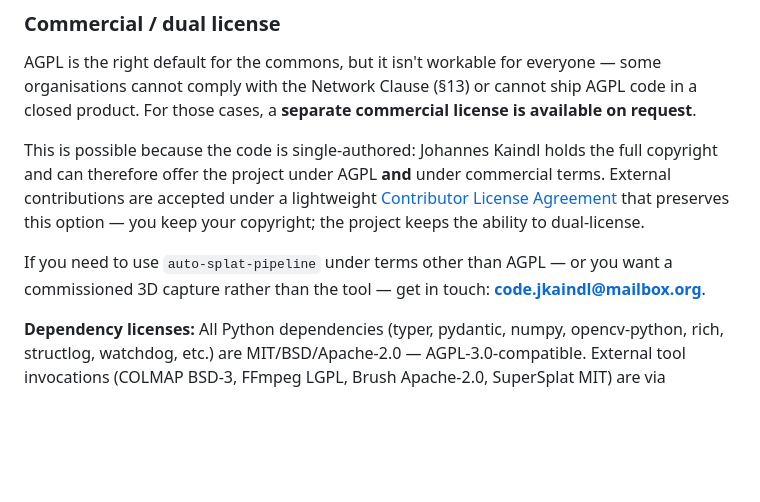
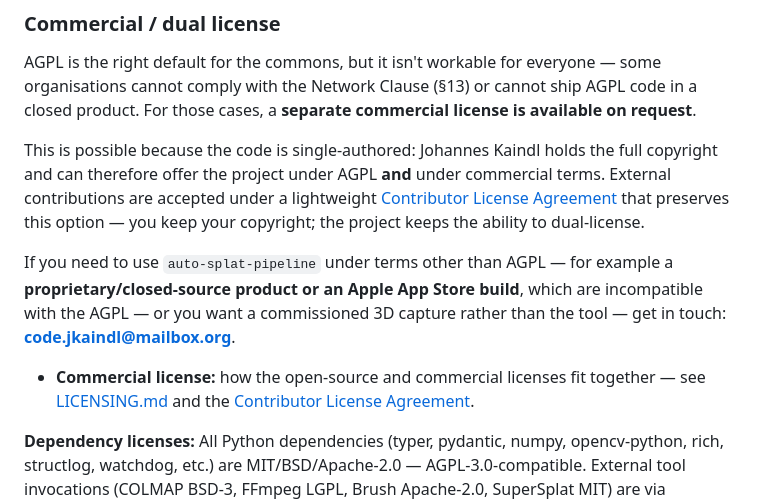
Before and after one commit to johannes-kaindl/autosplat, a Markdown page: pipeline/README.md, the part around the change. Drawn GitHub-style; blank space fills up the shorter version.

```diff
--- a/pipeline/README.md
+++ b/pipeline/README.md
@@ -392,7 +392,9 @@ AGPL is the right default for the commons, but it isn't workable for everyone
 
 This is possible because the code is single-authored: Johannes Kaindl holds the full copyright and can therefore offer the project under AGPL **and** under commercial terms. External contributions are accepted under a lightweight [Contributor License Agreement](https://codeberg.org/jkaindl/video-to-3d-gaussian-splat/src/branch/main/CLA.md) that preserves this option — you keep your copyright; the project keeps the ability to dual-license.
 
-If you need to use `auto-splat-pipeline` under terms other than AGPL — or you want a commissioned 3D capture rather than the tool — get in touch: **code.jkaindl@mailbox.org**.
+If you need to use `auto-splat-pipeline` under terms other than AGPL — for example a **proprietary/closed-source product or an Apple App Store build**, which are incompatible with the AGPL — or you want a commissioned 3D capture rather than the tool — get in touch: **code.jkaindl@mailbox.org**.
+
+- **Commercial license:** how the open-source and commercial licenses fit together — see [LICENSING.md](https://codeberg.org/jkaindl/video-to-3d-gaussian-splat/src/branch/main/LICENSING.md) and the [Contributor License Agreement](https://codeberg.org/jkaindl/video-to-3d-gaussian-splat/src/branch/main/CLA.md).
 
 **Dependency licenses:** All Python dependencies (typer, pydantic, numpy, opencv-python, rich, structlog, watchdog, etc.) are MIT/BSD/Apache-2.0 — AGPL-3.0-compatible. External tool invocations (COLMAP BSD-3, FFmpeg LGPL, Brush Apache-2.0, SuperSplat MIT) are via subprocess aggregation, conforming with FSF GPL FAQ aggregation rules.
 
```
Also changed, not shown: pipeline/CONTRIBUTING.md (+1 -1 lines), pipeline/LICENSING.md (added, +53 -0 lines).
